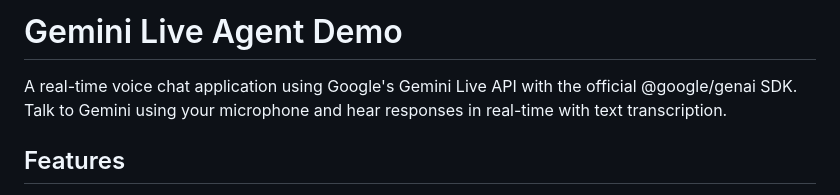
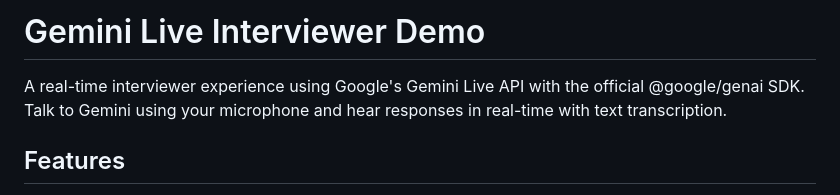
Before and after one commit to IntrosWorld/AI_interviewer, a Markdown page: README.md, the part around the change. Rendered like a GitHub page.

Commit message:
update/readme

```diff
--- a/README.md
+++ b/README.md
@@ -1,6 +1,6 @@
-# Gemini Live Agent Demo
+# Gemini Live Interviewer Demo
 
-A real-time voice chat application using Google's Gemini Live API with the official @google/genai SDK. Talk to Gemini using your microphone and hear responses in real-time with text transcription.
+A real-time interviewer experience using Google's Gemini Live API with the official @google/genai SDK. Talk to Gemini using your microphone and hear responses in real-time with text transcription.
 
 ## Features
 
```
